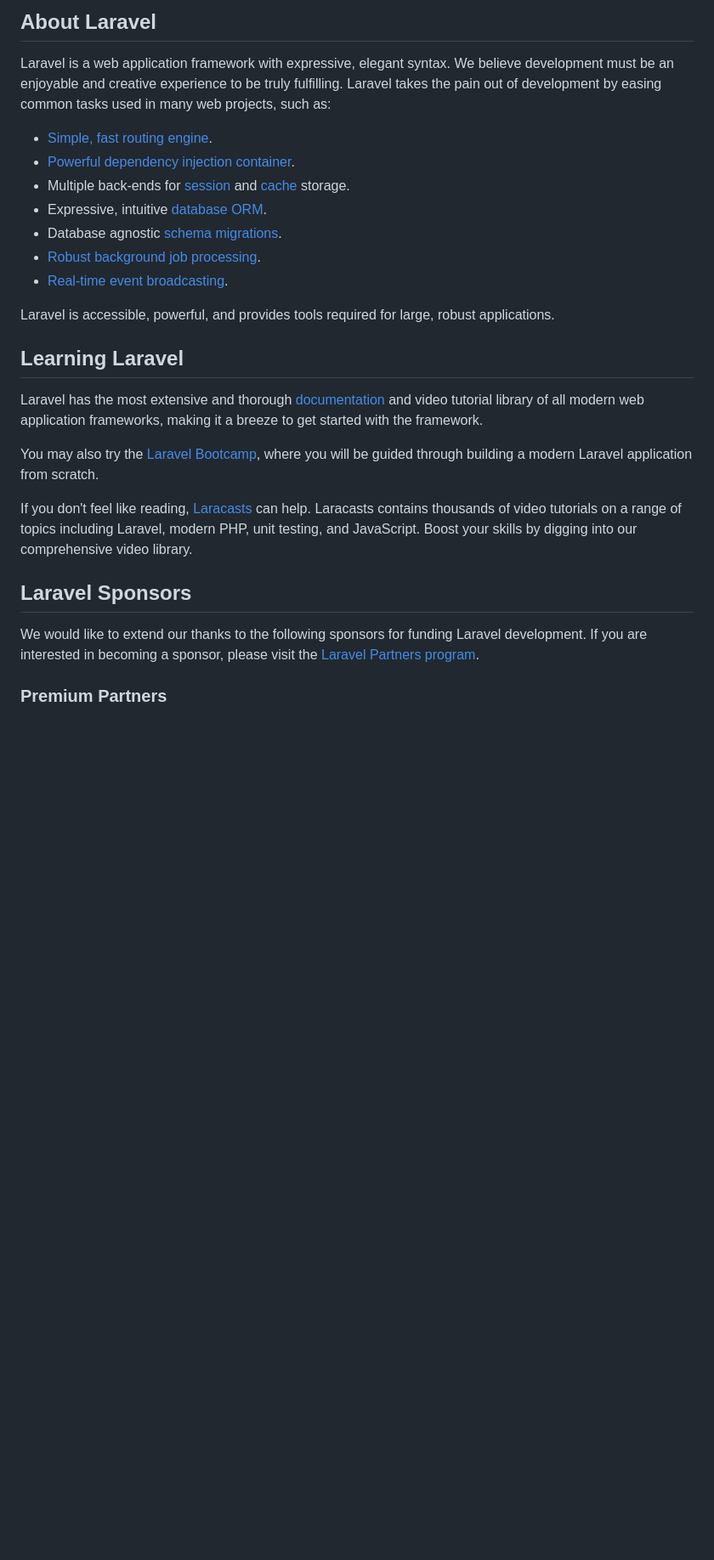
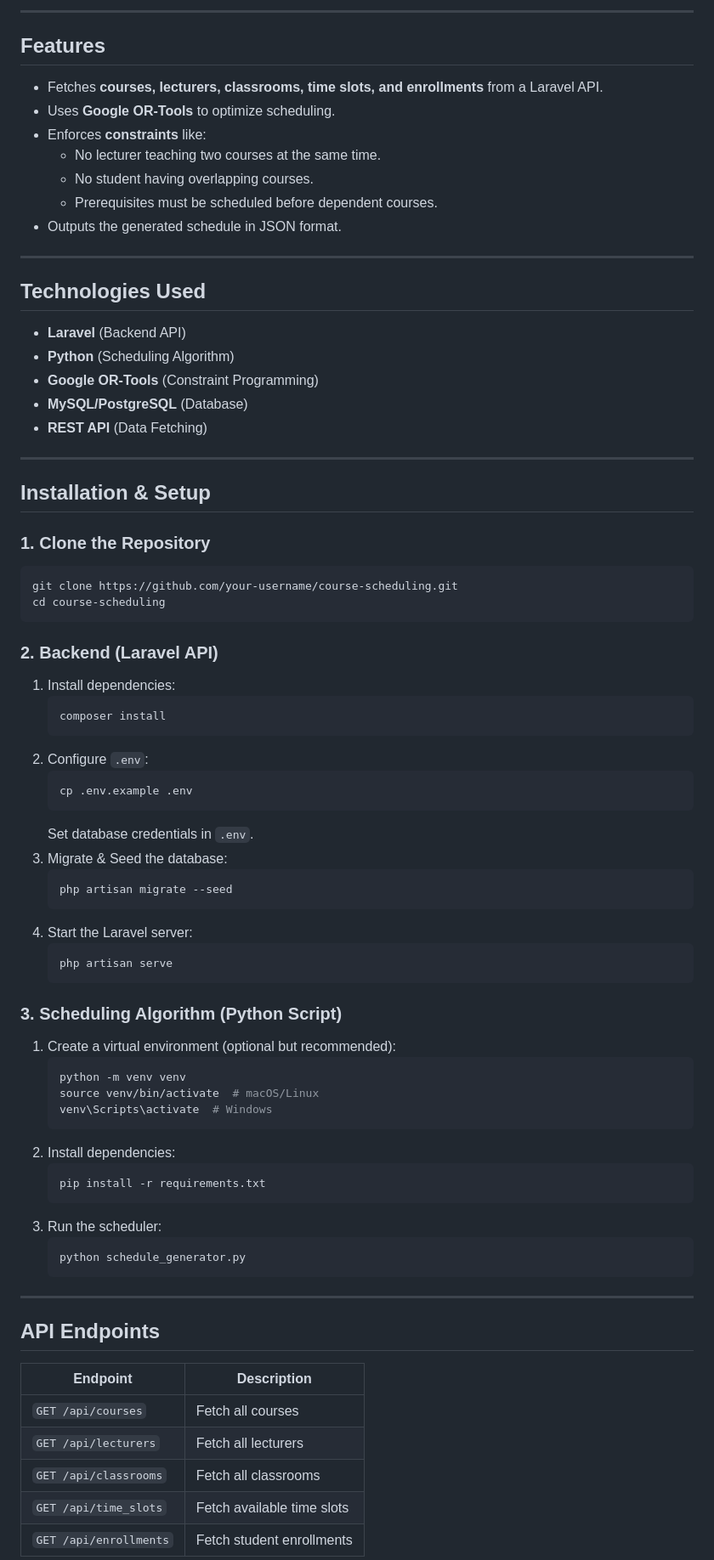
Before and after one commit to Timbaron/university-timetable, a Markdown page: README.md, the part around the change printed below. Shown: that part at 85% size. Drawn GitHub-style; blank space fills up the shorter version.

````diff
--- a/README.md
+++ b/README.md
@@ -9,29 +4,77 @@
 
-## About Laravel
+---
 
-Laravel is a web application framework with expressive, elegant syntax. We believe development must be an enjoyable and creative experience to be truly fulfilling. Laravel takes the pain out of development by easing common tasks used in many web projects, such as:
+## Features
+- Fetches **courses, lecturers, classrooms, time slots, and enrollments** from a Laravel API.
+- Uses **Google OR-Tools** to optimize scheduling.
+- Enforces **constraints** like:
+  - No lecturer teaching two courses at the same time.
+  - No student having overlapping courses.
+  - Prerequisites must be scheduled before dependent courses.
+- Outputs the generated schedule in JSON format.
 
-- [Simple, fast routing engine](https://laravel.com/docs/routing).
-- [Powerful dependency injection container](https://laravel.com/docs/container).
-- Multiple back-ends for [session](https://laravel.com/docs/session) and [cache](https://laravel.com/docs/cache) storage.
-- Expressive, intuitive [database ORM](https://laravel.com/docs/eloquent).
-- Database agnostic [schema migrations](https://laravel.com/docs/migrations).
-- [Robust background job processing](https://laravel.com/docs/queues).
-- [Real-time event broadcasting](https://laravel.com/docs/broadcasting).
+---
 
-Laravel is accessible, powerful, and provides tools required for large, robust applications.
+## Technologies Used
+- **Laravel** (Backend API)
+- **Python** (Scheduling Algorithm)
+- **Google OR-Tools** (Constraint Programming)
+- **MySQL/PostgreSQL** (Database)
+- **REST API** (Data Fetching)
 
-## Learning Laravel
+---
 
-Laravel has the most extensive and thorough [documentation](https://laravel.com/docs) and video tutorial library of all modern web application frameworks, making it a breeze to get started with the framework.
+## Installation & Setup
 
-You may also try the [Laravel Bootcamp](https://bootcamp.laravel.com), where you will be guided through building a modern Laravel application from scratch.
+### 1. Clone the Repository
+```sh
+git clone https://github.com/your-username/course-scheduling.git
+cd course-scheduling
+```
 
-If you don't feel like reading, [Laracasts](https://laracasts.com) can help. Laracasts contains thousands of video tutorials on a range of topics including Laravel, modern PHP, unit testing, and JavaScript. Boost your skills by digging into our comprehensive video library.
+### 2. Backend (Laravel API)
+1. Install dependencies:
+   ```sh
+   composer install
+   ```
+2. Configure `.env`:
+   ```sh
+   cp .env.example .env
+   ```
+   Set database credentials in `.env`.
+3. Migrate & Seed the database:
+   ```sh
+   php artisan migrate --seed
+   ```
+4. Start the Laravel server:
+   ```sh
+   php artisan serve
+   ```
 
-## Laravel Sponsors
+### 3. Scheduling Algorithm (Python Script)
+1. Create a virtual environment (optional but recommended):
+   ```sh
+   python -m venv venv
+   source venv/bin/activate  # macOS/Linux
+   venv\Scripts\activate  # Windows
+   ```
+2. Install dependencies:
+   ```sh
+   pip install -r requirements.txt
+   ```
+3. Run the scheduler:
+   ```sh
+   python schedule_generator.py
+   ```
 
-We would like to extend our thanks to the following sponsors for funding Laravel development. If you are interested in becoming a sponsor, please visit the [Laravel Partners program](https://partners.laravel.com).
+---
 
-### Premium Partners
+## API Endpoints
+| Endpoint          | Description |
+|------------------|-------------|
+| `GET /api/courses` | Fetch all courses |
+| `GET /api/lecturers` | Fetch all lecturers |
+| `GET /api/classrooms` | Fetch all classrooms |
+| `GET /api/time_slots` | Fetch available time slots |
+| `GET /api/enrollments` | Fetch student enrollments |
 
````
Also changed, not shown: other parts of README.md (+50 -30 lines).
